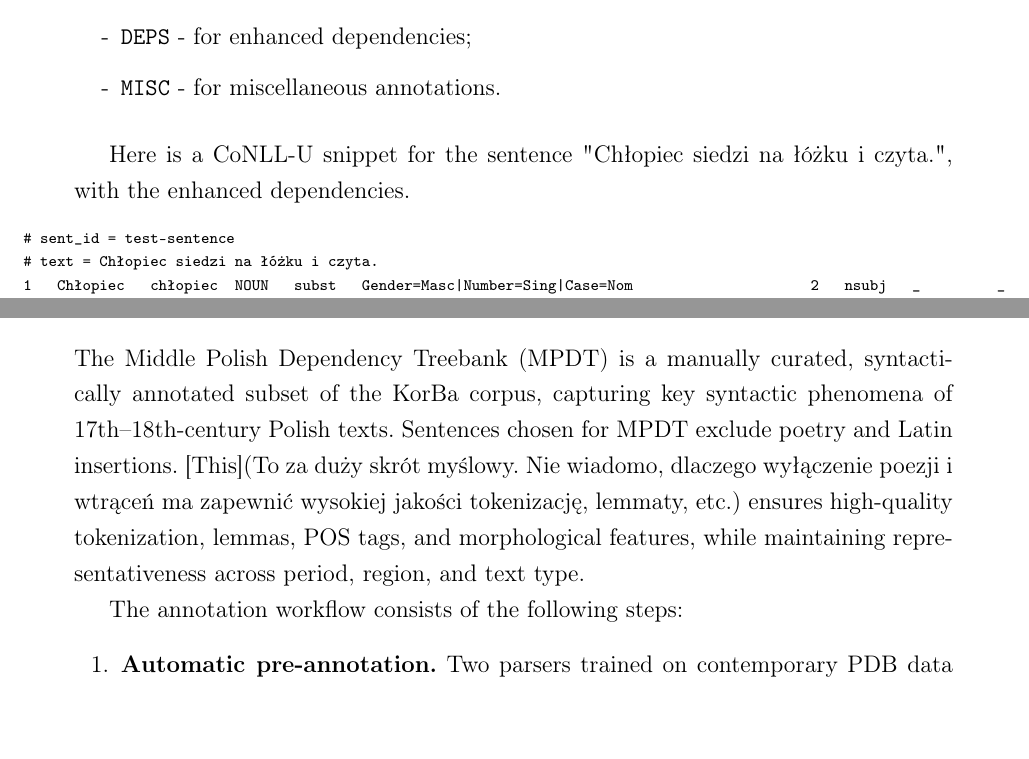
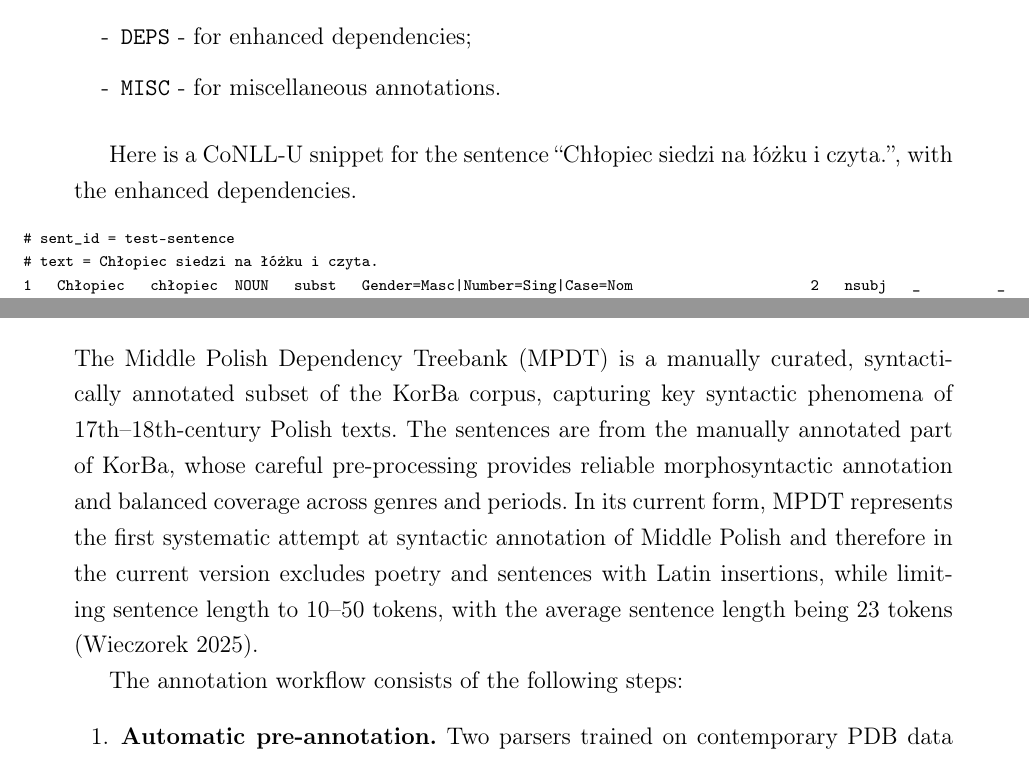
Before and after one commit to kvmilos/Masters, a LaTeX thesis (main.tex, which reads sections/background.tex): two parts of pages 14 and 16 of 34, joined at a grey line, cut so that both start at the same text. Compiled offline with pdfLaTeX.

Commit message:
update ch. 2

```diff
--- a/sections/background.tex
+++ b/sections/background.tex
@@ -198,7 +198,7 @@ For practical implementation and data sharing, UD annotations must be encoded in
 \end{list}
 \medskip
 
-Here is a CoNLL-U snippet for the sentence "Chłopiec siedzi na łóżku i czyta.", with the enhanced dependencies.
+Here is a CoNLL-U snippet for the sentence ``Chłopiec siedzi na łóżku i czyta.'', with the enhanced dependencies.
 
 {\scriptsize
 \begin{list}{}{
@@ -248,8 +248,8 @@ The corpus includes diverse text types ranging from literary works (epic poetry,
 
 \subsection{MPDT}
 
-The Middle Polish Dependency Treebank (MPDT) is a manually curated, syntactically annotated subset of the KorBa corpus, capturing key syntactic phenomena of 17th–18th-century Polish texts.
-Sentences chosen for MPDT exclude poetry and Latin insertions. [This](To za duży skrót myślowy. Nie wiadomo, dlaczego wyłączenie poezji i wtrąceń ma zapewnić wysokiej jakości tokenizację, lemmaty, etc.) ensures high-quality tokenization, lemmas, POS tags, and morphological features, while maintaining representativeness across period, region, and text type.
+The Middle Polish Dependency Treebank (MPDT) is a manually curated, syntactically annotated subset of the KorBa corpus, capturing key syntactic phenomena of 17th–18th-century Polish texts. The sentences are from the manually annotated part of KorBa, whose careful pre-processing provides reliable morphosyntactic annotation and balanced coverage across genres and periods. In its current form, MPDT represents the first systematic attempt at syntactic annotation of Middle Polish and therefore in the current version excludes poetry and sentences with Latin insertions, while limiting sentence length to 10–50 tokens, with the average sentence length being 23 tokens \parencite{Wieczorek2025TowardsMPDT}.
+
 
 The annotation workflow consists of the following steps:
 \begin{enumerate}[leftmargin=2em]
```
Also changed, not shown: main.pdf, sections/background.tex (2 more changed lines).
